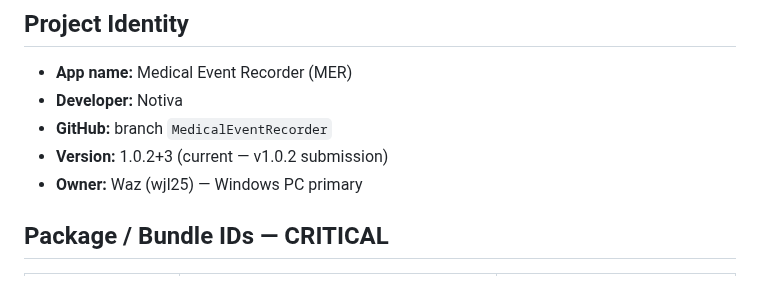
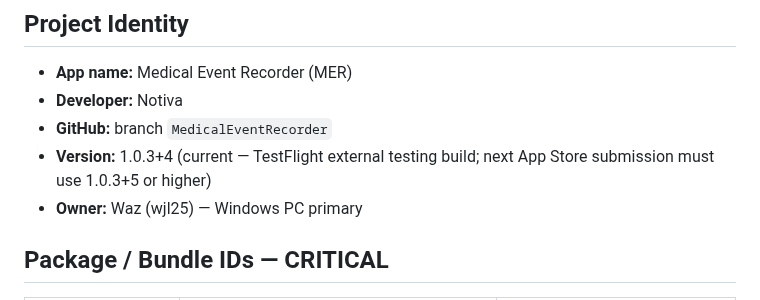
Before and after one commit to AusWazDev/epilepsyrecorder, a Markdown page: CLAUDE.md, the part around the change. Drawn GitHub-style.

```diff
--- a/CLAUDE.md
+++ b/CLAUDE.md
@@ -13,7 +13,7 @@
 - **App name:** Medical Event Recorder (MER)
 - **Developer:** Notiva
 - **GitHub:** branch `MedicalEventRecorder`
-- **Version:** 1.0.2+3 (current — v1.0.2 submission)
+- **Version:** 1.0.3+4 (current — TestFlight external testing build; next App Store submission must use 1.0.3+5 or higher)
 - **Owner:** Waz (wjl25) — Windows PC primary
 
 ## Package / Bundle IDs — CRITICAL
```
Also changed, not shown: STATUS.md (+16 -0 lines).
